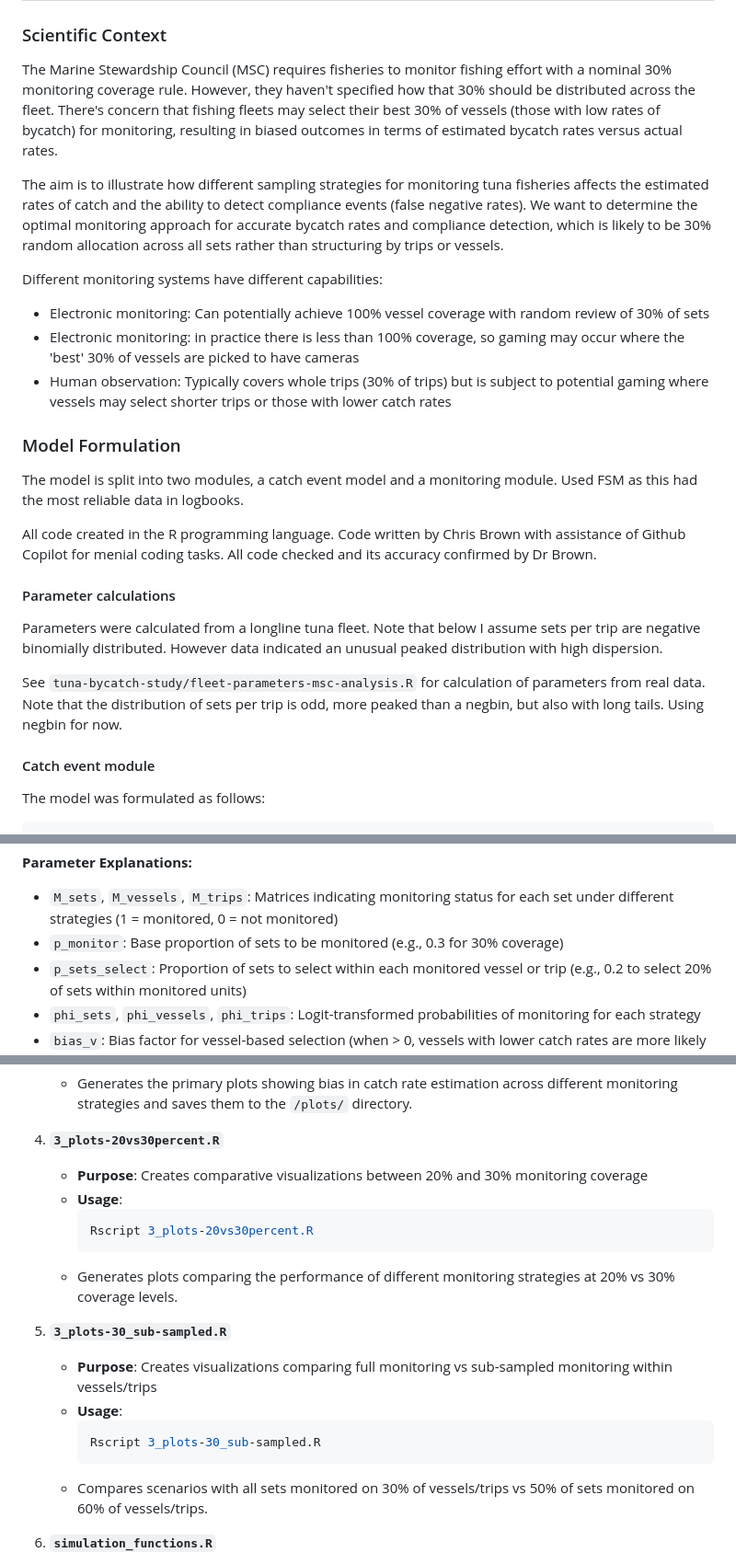
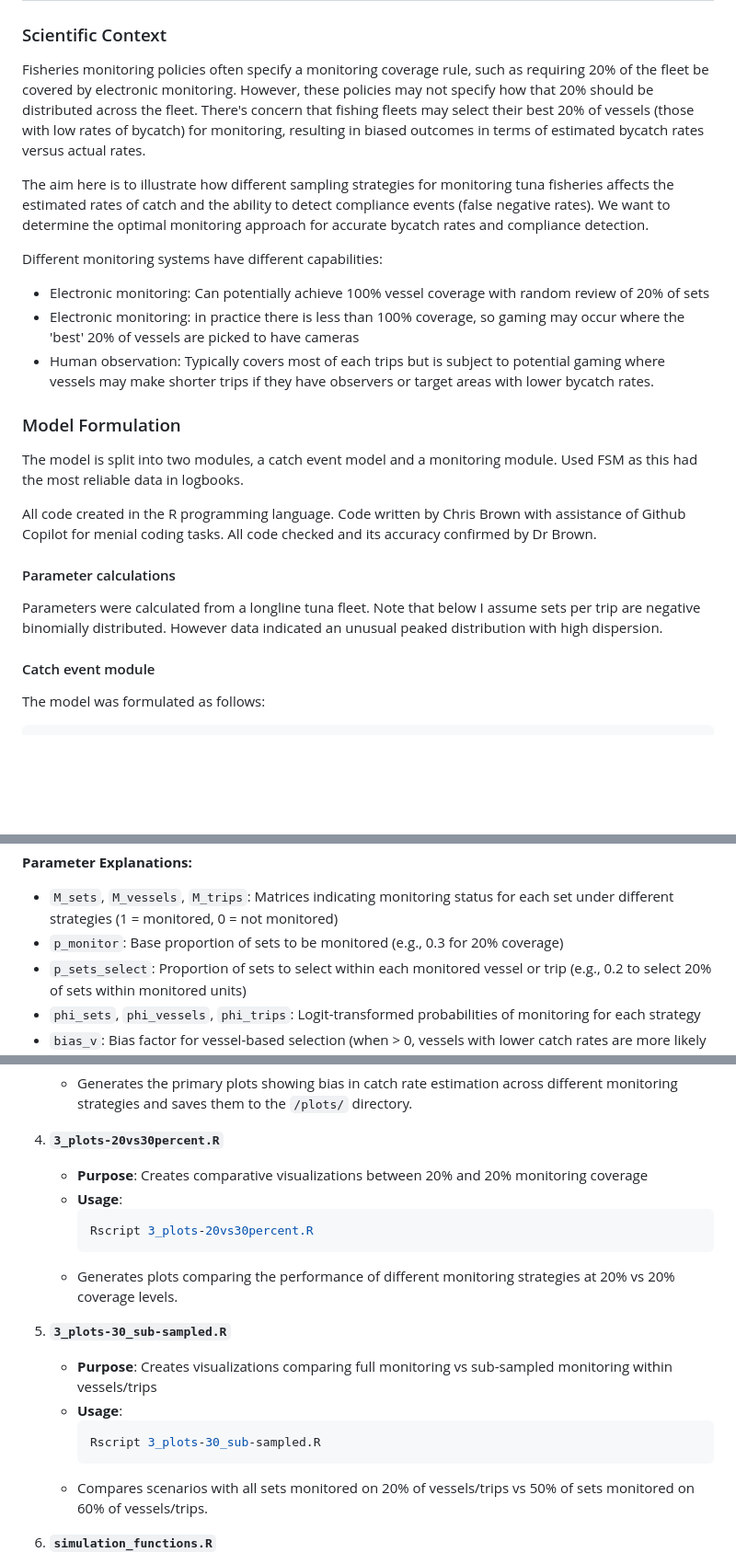
Before and after one commit to cbrown5/msc-review-rates, a Markdown page: README.md, 3 parts joined by grey strips. Shown at 92% size. Drawn GitHub-style; blank space fills up the shorter version.

````diff
--- a/README.md
+++ b/README.md
@@ -3,14 +3,14 @@
 
 ### Scientific Context
 
-The Marine Stewardship Council (MSC) requires fisheries to monitor fishing effort with a nominal 30% monitoring coverage rule. However, they haven't specified how that 30% should be distributed across the fleet. There's concern that fishing fleets may select their best 30% of vessels (those with low rates of bycatch) for monitoring, resulting in biased outcomes in terms of estimated bycatch rates versus actual rates.
+Fisheries monitoring policies often specify a monitoring coverage rule, such as requiring 20% of the fleet be covered by electronic monitoring. However, these policies may not specify how that 20% should be distributed across the fleet. There's concern that fishing fleets may select their best 20% of vessels (those with low rates of bycatch) for monitoring, resulting in biased outcomes in terms of estimated bycatch rates versus actual rates.
 
-The aim is to illustrate how different sampling strategies for monitoring tuna fisheries affects the estimated rates of catch and the ability to detect compliance events (false negative rates). We want to determine the optimal monitoring approach for accurate bycatch rates and compliance detection, which is likely to be 30% random allocation across all sets rather than structuring by trips or vessels.
+The aim here is to illustrate how different sampling strategies for monitoring tuna fisheries affects the estimated rates of catch and the ability to detect compliance events (false negative rates). We want to determine the optimal monitoring approach for accurate bycatch rates and compliance detection.
 
 Different monitoring systems have different capabilities:
-- Electronic monitoring: Can potentially achieve 100% vessel coverage with random review of 30% of sets
-- Electronic monitoring: in practice there is less than 100% coverage, so gaming may occur where the 'best' 30% of vessels are picked to have cameras
-- Human observation: Typically covers whole trips (30% of trips) but is subject to potential gaming where vessels may select shorter trips or those with lower catch rates
+- Electronic monitoring: Can potentially achieve 100% vessel coverage with random review of 20% of sets
+- Electronic monitoring: in practice there is less than 100% coverage, so gaming may occur where the 'best' 20% of vessels are picked to have cameras
+- Human observation: Typically covers most of each trips but is subject to potential gaming where vessels may make shorter trips if they have observers or target areas with lower bycatch rates.
 
 ### Model Formulation
 
@@ -22,9 +22,6 @@ All code created in the R programming language. Code written by Chris Brown with
 #### Parameter calculations
 
 Parameters were calculated from a longline tuna fleet. Note that below I assume sets per trip are negative binomially distributed. However data indicated an unusual peaked distribution with high dispersion.
-
-See `tuna-bycatch-study/fleet-parameters-msc-analysis.R` for calculation of parameters from real data.
-Note that the distribution of sets per trip is odd, more peaked than a negbin, but also with long tails. Using negbin for now.
 
 #### Catch event module
 
@@ -115,7 +112,7 @@ M_trips[v,t,s] ~ dbern(inverse_logit(phi_trips[v,t,s]))
 
 **Parameter Explanations:**
 - `M_sets`, `M_vessels`, `M_trips`: Matrices indicating monitoring status for each set under different strategies (1 = monitored, 0 = not monitored)
-- `p_monitor`: Base proportion of sets to be monitored (e.g., 0.3 for 30% coverage)
+- `p_monitor`: Base proportion of sets to be monitored (e.g., 0.3 for 20% coverage)
 - `p_sets_select`: Proportion of sets to select within each monitored vessel or trip (e.g., 0.2 to select 20% of sets within monitored units)
 - `phi_sets`, `phi_vessels`, `phi_trips`: Logit-transformed probabilities of monitoring for each strategy
 - `bias_v`: Bias factor for vessel-based selection (when > 0, vessels with lower catch rates are more likely selected)
@@ -191,12 +188,12 @@ Note we also drafted a report, however this draft was finalized on another platf
    - Generates the primary plots showing bias in catch rate estimation across different monitoring strategies and saves them to the `/plots/` directory.
 
 4. **`3_plots-20vs30percent.R`**
-   - **Purpose**: Creates comparative visualizations between 20% and 30% monitoring coverage
+   - **Purpose**: Creates comparative visualizations between 20% and 20% monitoring coverage
    - **Usage**:
      ```bash
      Rscript 3_plots-20vs30percent.R
      ```
-   - Generates plots comparing the performance of different monitoring strategies at 20% vs 30% coverage levels.
+   - Generates plots comparing the performance of different monitoring strategies at 20% vs 20% coverage levels.
 
 5. **`3_plots-30_sub-sampled.R`**
    - **Purpose**: Creates visualizations comparing full monitoring vs sub-sampled monitoring within vessels/trips
@@ -204,7 +201,7 @@ Note we also drafted a report, however this draft was finalized on another platf
      ```bash
      Rscript 3_plots-30_sub-sampled.R
      ```
-   - Compares scenarios with all sets monitored on 30% of vessels/trips vs 50% of sets monitored on 60% of vessels/trips.
+   - Compares scenarios with all sets monitored on 20% of vessels/trips vs 50% of sets monitored on 60% of vessels/trips.
 
 6. **`simulation_functions.R`**
    - **Purpose**: Core functions for the simulation model
````
